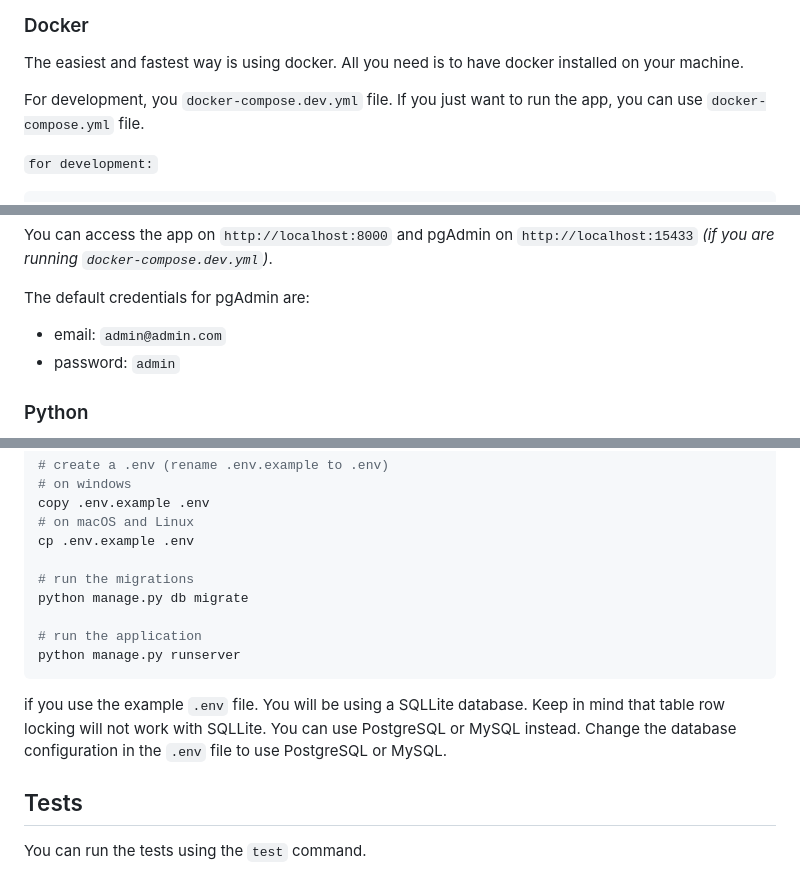
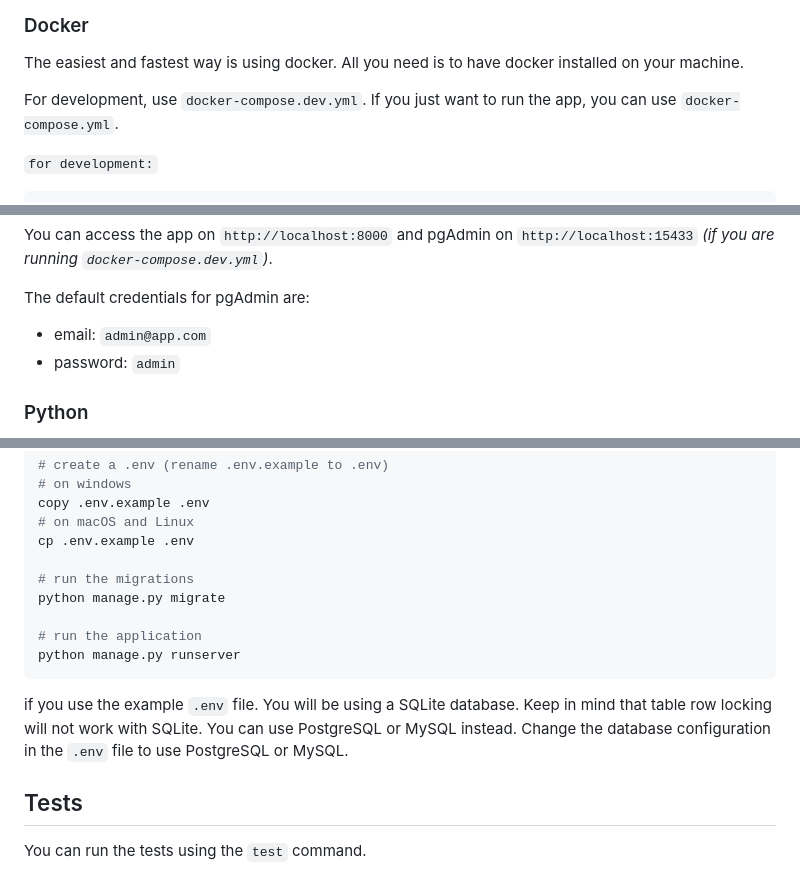
Before and after one commit to MoWafy001/softxpert-tickets-django, a Markdown page: README.md, 3 parts joined by grey strips. Rendered like a GitHub page.

Commit message:
fix: correct README instructions for docker usage and pgAdmin credentials

````diff
--- a/README.md
+++ b/README.md
@@ -30,7 +30,7 @@
 ### Docker
 The easiest and fastest way is using docker. All you need is to have docker installed on your machine.
 
-For development, you `docker-compose.dev.yml` file. If you just want to run the app, you can use `docker-compose.yml` file.
+For development, use `docker-compose.dev.yml`. If you just want to run the app, you can use `docker-compose.yml`.
 
 
 `for development:`
@@ -51,7 +51,7 @@ docker compose up --build
 You can access the app on `http://localhost:8000` and pgAdmin on `http://localhost:15433` *(if you are running `docker-compose.dev.yml`)*.
 
 The default credentials for pgAdmin are:
-- email: `admin@admin.com`
+- email: `admin@app.com`
 - password: `admin`
 
 ### Python
@@ -76,12 +76,13 @@ copy .env.example .env
 cp .env.example .env
 
 # run the migrations
-python manage.py db migrate
+python manage.py migrate
 
 # run the application
 python manage.py runserver
 ```
-if you use the example `.env` file. You will be using a SQLLite database. Keep in mind that table row locking will not work with SQLLite. You can use PostgreSQL or MySQL instead. Change the database configuration in the `.env` file to use PostgreSQL or MySQL.
+
+if you use the example `.env` file. You will be using a SQLite database. Keep in mind that table row locking will not work with SQLite. You can use PostgreSQL or MySQL instead. Change the database configuration in the `.env` file to use PostgreSQL or MySQL.
 
 ## Tests
 You can run the tests using the `test` command.
````
